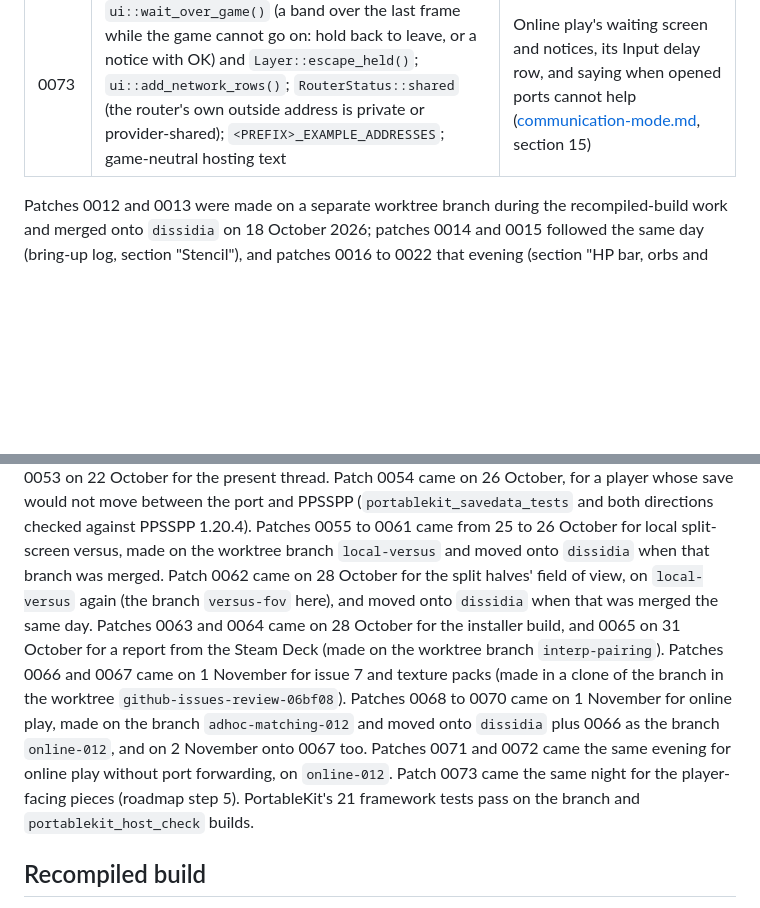
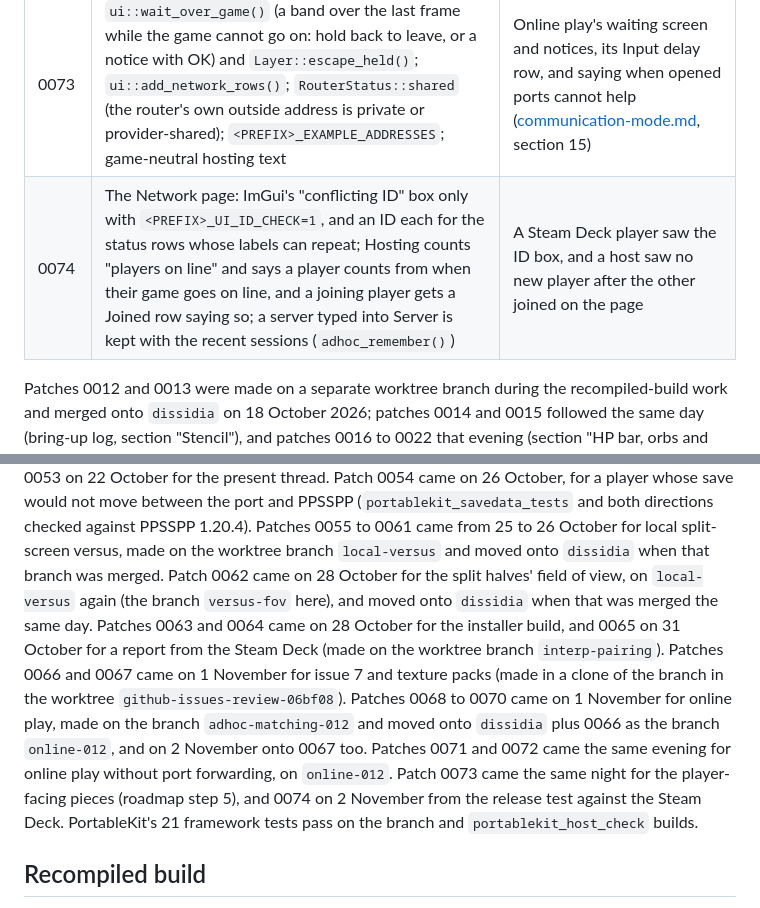
Before and after one commit to VCKing101/Dissidia012-pc, a Markdown page: port/README.md, 2 parts joined by grey strips. Drawn GitHub-style; blank space fills up the shorter version.

```diff
--- a/port/README.md
+++ b/port/README.md
@@ -257,6 +257,7 @@ fresh clone of `33800c4`, apply them with `git checkout -b dissidia 33800c4` and
 | 0071 | Hosting a session asks the router to forward its ports (`host/adhoc/port_mapping.cpp`): NAT-PMP, then UPnP (SSDP, `AddPortMapping`); an hour's lease renewed at half time and given back on stop; `adhoc_host_forward_also()` for a game's own ports; the Network page shows the internet address with a copy button; `network.router_ports` turns it off | Players on the internet join a hosted session without port forwarding by hand; the port adds its battle link's UDP port ([communication-mode.md](../docs/port/communication-mode.md), section 14) |
 | 0072 | `<PREFIX>_HOST_SESSION=1` hosts a session as the game starts | Tests of a hosting copy with nobody at it (section 14) |
 | 0073 | `ui::wait_over_game()` (a band over the last frame while the game cannot go on: hold back to leave, or a notice with OK) and `Layer::escape_held()`; `ui::add_network_rows()`; `RouterStatus::shared` (the router's own outside address is private or provider-shared); `<PREFIX>_EXAMPLE_ADDRESSES`; game-neutral hosting text | Online play's waiting screen and notices, its Input delay row, and saying when opened ports cannot help ([communication-mode.md](../docs/port/communication-mode.md), section 15) |
+| 0074 | The Network page: ImGui's "conflicting ID" box only with `<PREFIX>_UI_ID_CHECK=1`, and an ID each for the status rows whose labels can repeat; Hosting counts "players on line" and says a player counts from when their game goes on line, and a joining player gets a Joined row saying so; a server typed into Server is kept with the recent sessions (`adhoc_remember()`) | A Steam Deck player saw the ID box, and a host saw no new player after the other joined on the page |
 
 Patches 0012 and 0013 were made on a separate worktree branch during the recompiled-build work and merged onto
 `dissidia` on 18 October 2026; patches 0014 and 0015 followed the same day (bring-up log, section "Stencil"), and
@@ -269,7 +270,7 @@ unmerged branch `depth-clip`: no visible change here); 0044 the same day for a r
 and PPSSPP (`portablekit_savedata_tests` and both directions checked against PPSSPP 1.20.4). Patches 0055 to 0061
 came from 25 to 26 October for local split-screen versus, made on the worktree branch `local-versus` and moved onto
 `dissidia` when that branch was merged. Patch 0062 came on 28 October for the split halves' field of view, on
-`local-versus` again (the branch `versus-fov` here), and moved onto `dissidia` when that was merged the same day. Patches 0063 and 0064 came on 28 October for the installer build, and 0065 on 31 October for a report from the Steam Deck (made on the worktree branch `interp-pairing`). Patches 0066 and 0067 came on 1 November for issue 7 and texture packs (made in a clone of the branch in the worktree `github-issues-review-06bf08`). Patches 0068 to 0070 came on 1 November for online play, made on the branch `adhoc-matching-012` and moved onto `dissidia` plus 0066 as the branch `online-012`, and on 2 November onto 0067 too. Patches 0071 and 0072 came the same evening for online play without port forwarding, on `online-012`. Patch 0073 came the same night for the player-facing pieces (roadmap step 5).
+`local-versus` again (the branch `versus-fov` here), and moved onto `dissidia` when that was merged the same day. Patches 0063 and 0064 came on 28 October for the installer build, and 0065 on 31 October for a report from the Steam Deck (made on the worktree branch `interp-pairing`). Patches 0066 and 0067 came on 1 November for issue 7 and texture packs (made in a clone of the branch in the worktree `github-issues-review-06bf08`). Patches 0068 to 0070 came on 1 November for online play, made on the branch `adhoc-matching-012` and moved onto `dissidia` plus 0066 as the branch `online-012`, and on 2 November onto 0067 too. Patches 0071 and 0072 came the same evening for online play without port forwarding, on `online-012`. Patch 0073 came the same night for the player-facing pieces (roadmap step 5), and 0074 on 2 November from the release test against the Steam Deck.
 PortableKit's 21 framework tests pass on the branch and `portablekit_host_check` builds.
 
 ## Recompiled build
```
Also changed, not shown: docs/port/communication-mode.md (+4 -0 lines), docs/port/play-online.md (+8 -5 lines), docs/images/online-hosting.png, docs/images/online-joined.png, docs/images/online-network-page.png, 1 other file.
